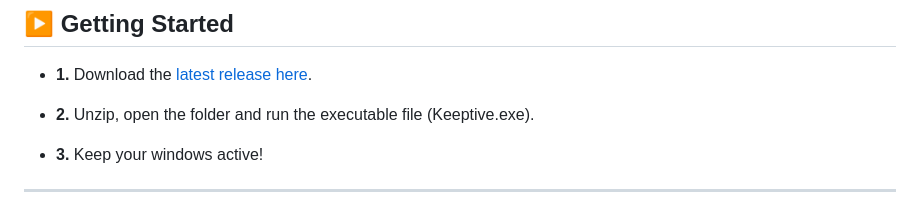
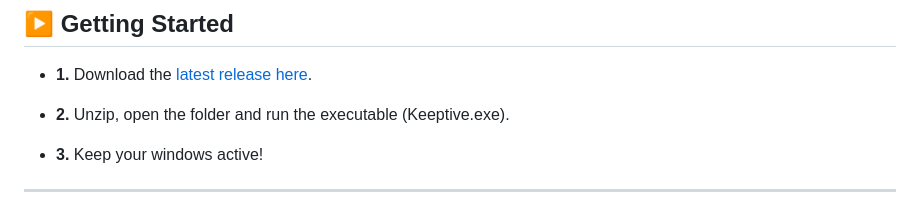
Before and after one commit to IHyperLight/Keeptive, a Markdown page: README.md, the part around the change printed below. Rendered like a GitHub page.

```diff
--- a/README.md
+++ b/README.md
@@ -26,7 +26,7 @@
 
 - **1.** Download the [latest release here](https://github.com/IHyperLight/Keeptive/releases/tag/v1.0.0).
 
-- **2.** Unzip, open the folder and run the executable file (Keeptive.exe).
+- **2.** Unzip, open the folder and run the executable (Keeptive.exe).
 
 - **3.** Keep your windows active!
 
```
Also changed, not shown: other parts of README.md (+1 -1 lines).
